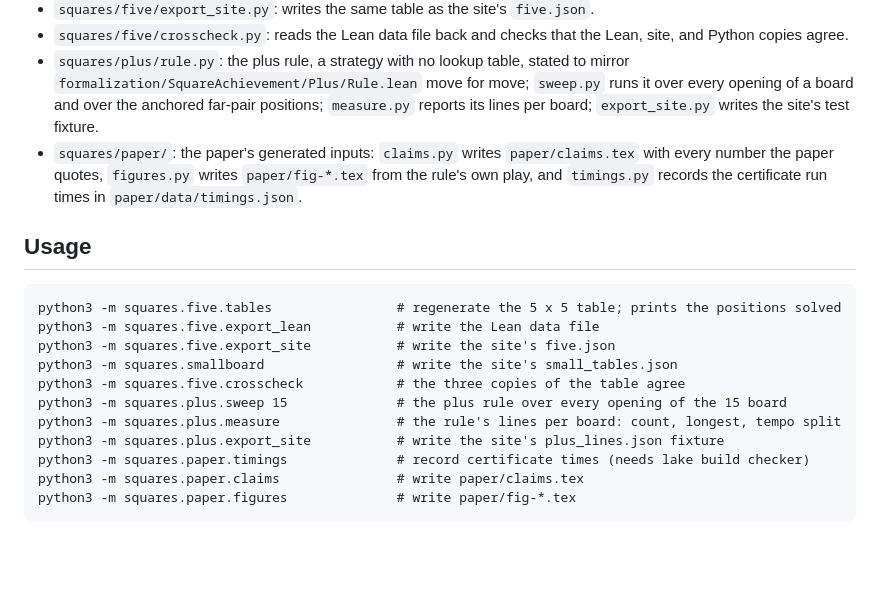
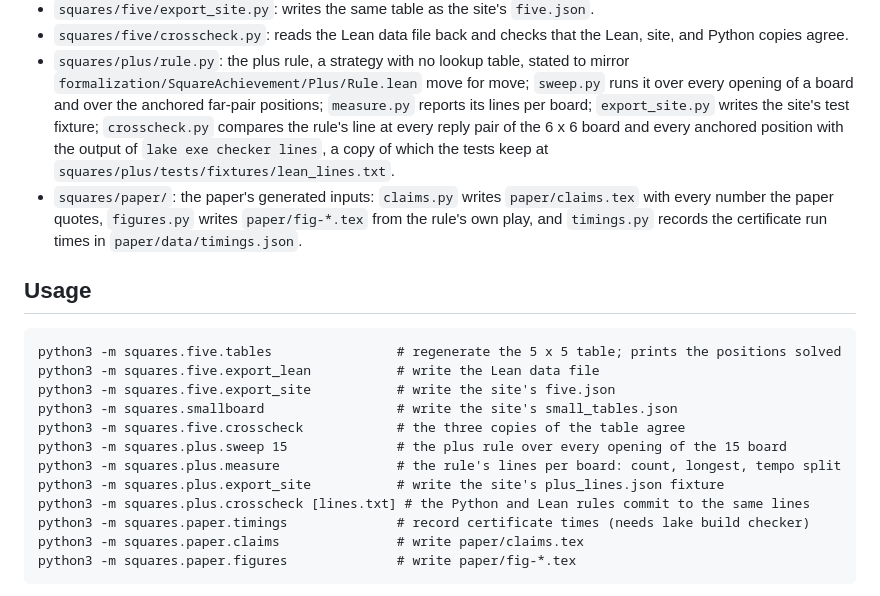
Before and after one commit to sean-reid/square-achievement, a Markdown page: pipeline/README.md, the part around the change. GitHub-like rendering; blank space fills up the shorter version.

```diff
--- a/pipeline/README.md
+++ b/pipeline/README.md
@@ -41,7 +41,11 @@ figures.
   table, stated to mirror `formalization/SquareAchievement/Plus/Rule.lean`
   move for move; `sweep.py` runs it over every opening of a board and
   over the anchored far-pair positions; `measure.py` reports its lines
-  per board; `export_site.py` writes the site's test fixture.
+  per board; `export_site.py` writes the site's test fixture;
+  `crosscheck.py` compares the rule's line at every reply pair of the
+  6 x 6 board and every anchored position with the output of
+  `lake exe checker lines`, a copy of which the tests keep at
+  `squares/plus/tests/fixtures/lean_lines.txt`.
 - `squares/paper/`: the paper's generated inputs: `claims.py` writes
   `paper/claims.tex` with every number the paper quotes, `figures.py`
   writes `paper/fig-*.tex` from the rule's own play, and `timings.py`
@@ -58,6 +62,7 @@ python3 -m squares.five.crosscheck            # the three copies of the table ag
 python3 -m squares.plus.sweep 15              # the plus rule over every opening of the 15 board
 python3 -m squares.plus.measure               # the rule's lines per board: count, longest, tempo split
 python3 -m squares.plus.export_site           # write the site's plus_lines.json fixture
+python3 -m squares.plus.crosscheck [lines.txt] # the Python and Lean rules commit to the same lines
 python3 -m squares.paper.timings              # record certificate times (needs lake build checker)
 python3 -m squares.paper.claims               # write paper/claims.tex
 python3 -m squares.paper.figures              # write paper/fig-*.tex
```
Also changed, not shown: formalization/README.md (+12 -0 lines).
